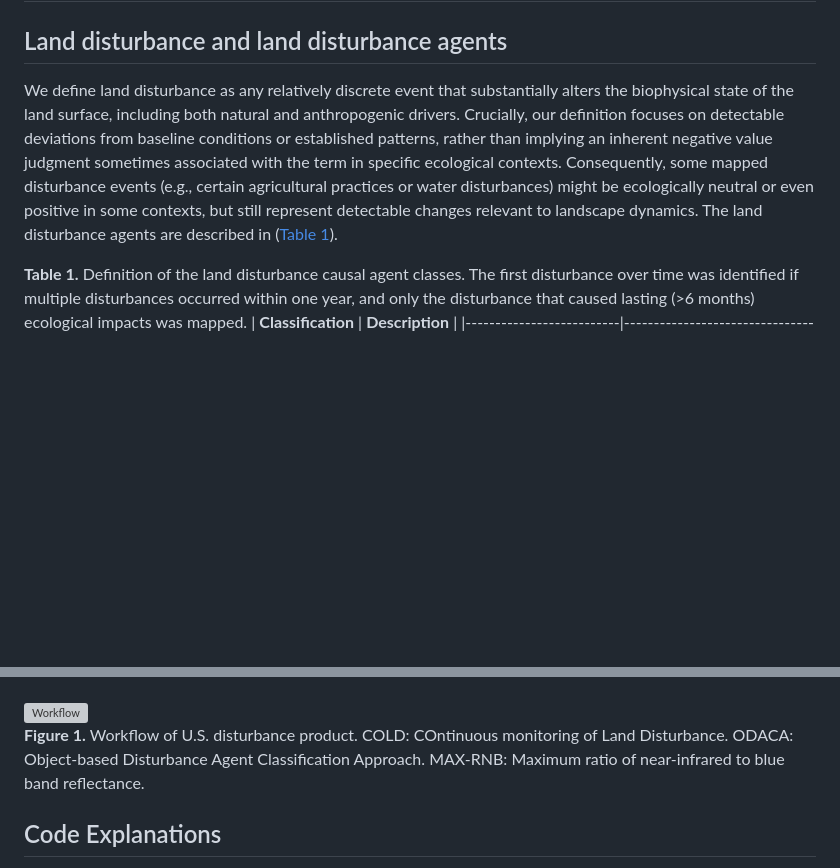
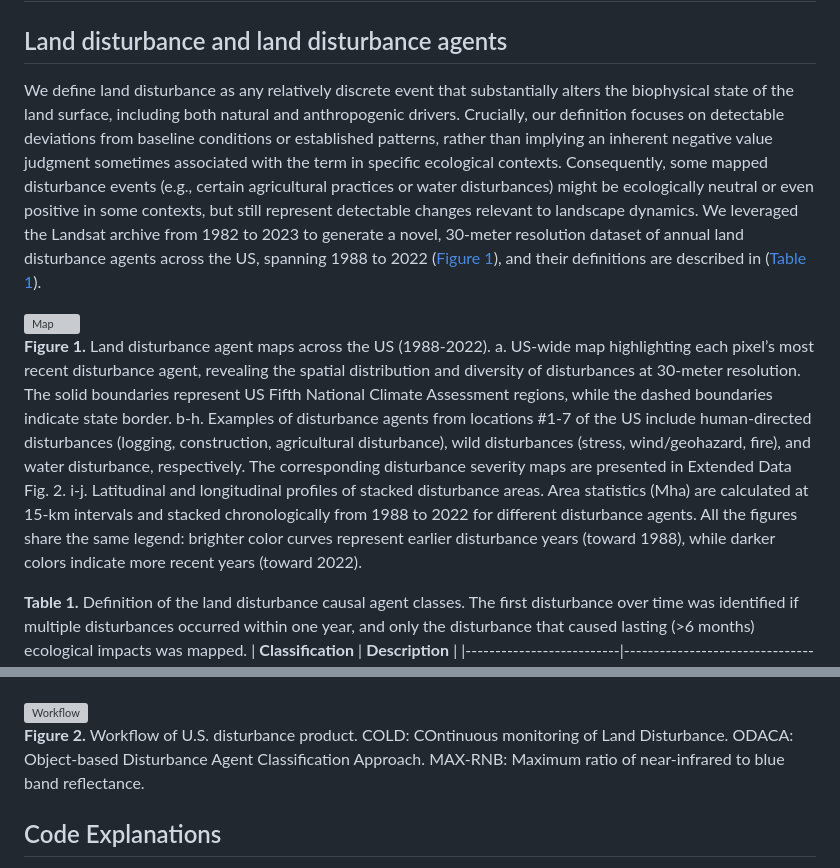
Before and after one commit to GERSL/usdist, a Markdown page: README.md, 2 parts joined by grey strips. Rendered like a GitHub page; blank space fills up the shorter version; grey boxes are pictures that could not be loaded.

```diff
--- a/README.md
+++ b/README.md
@@ -1,7 +1,11 @@
 # Land disturbance across the conterminous United States (US) 1988-2022
 
 ## Land disturbance and land disturbance agents
-We define land disturbance as any relatively discrete event that substantially alters the biophysical state of the land surface, including both natural and anthropogenic drivers. Crucially, our definition focuses on detectable deviations from baseline conditions or established patterns, rather than implying an inherent negative value judgment sometimes associated with the term in specific ecological contexts. Consequently, some mapped disturbance events (e.g., certain agricultural practices or water disturbances) might be ecologically neutral or even positive in some contexts, but still represent detectable changes relevant to landscape dynamics. The land disturbance agents are described in ([Table 1](#table1)).
+We define land disturbance as any relatively discrete event that substantially alters the biophysical state of the land surface, including both natural and anthropogenic drivers. Crucially, our definition focuses on detectable deviations from baseline conditions or established patterns, rather than implying an inherent negative value judgment sometimes associated with the term in specific ecological contexts. Consequently, some mapped disturbance events (e.g., certain agricultural practices or water disturbances) might be ecologically neutral or even positive in some contexts, but still represent detectable changes relevant to landscape dynamics. We leveraged the Landsat archive from 1982 to 2023 to generate a novel, 30-meter resolution dataset of annual land disturbance agents across the US, spanning 1988 to 2022 ([Figure 1](#figure1)), and their definitions are described in ([Table 1](#table1)).
+
+<a name="figure1"></a>
+![Map](https://github.com/GERSL/usdist/raw/main/figures/fig_agent_map.svg)
+**Figure 1.** Land disturbance agent maps across the US (1988-2022). a. US-wide map highlighting each pixel’s most recent disturbance agent, revealing the spatial distribution and diversity of disturbances at 30-meter resolution. The solid boundaries represent US Fifth National Climate Assessment regions, while the dashed boundaries indicate state border. b-h. Examples of disturbance agents from locations #1-7 of the US include human-directed disturbances (logging, construction, agricultural disturbance), wild disturbances (stress, wind/geohazard, fire), and water disturbance, respectively. The corresponding disturbance severity maps are presented in Extended Data Fig. 2. i-j. Latitudinal and longitudinal profiles of stacked disturbance areas. Area statistics (Mha) are calculated at 15-km intervals and stacked chronologically from 1988 to 2022 for different disturbance agents. All the figures share the same legend: brighter color curves represent earlier disturbance years (toward 1988), while darker colors indicate more recent years (toward 2022).
 
 <a name="table1"></a>
 **Table 1.** Definition of the land disturbance causal agent classes. The first disturbance over time was identified if multiple disturbances occurred within one year, and only the disturbance that caused lasting (>6 months) ecological impacts was mapped.
@@ -32,5 +36,5 @@ We leveraged long-term historical Landsat data and advanced time series analysis
 ![Workflow](https://github.com/GERSL/usdist/raw/main/figures/fig_flowchart_us_disturbance_product.svg)
-**Figure 1.** Workflow of U.S. disturbance product. COLD: COntinuous monitoring of Land Disturbance. ODACA: Object-based Disturbance Agent Classification Approach. MAX-RNB: Maximum ratio of near-infrared to blue band reflectance.
+**Figure 2.** Workflow of U.S. disturbance product. COLD: COntinuous monitoring of Land Disturbance. ODACA: Object-based Disturbance Agent Classification Approach. MAX-RNB: Maximum ratio of near-infrared to blue band reflectance.
 
 ## Code Explanations
 We provide the code resources (package name associated with the folder provided in this repository) for our publication, which are programmed in MATLAB (2022b) and Python (3.10):
```
Also changed, not shown: other parts of README.md (+2 -2 lines).
